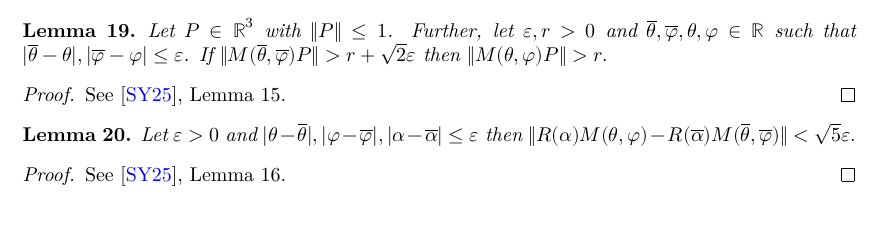
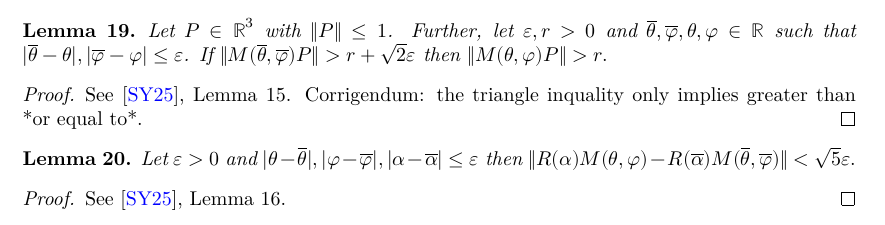
Before and after one commit to tom7/noperts, a LaTeX document (proof/blueprint/src/print.tex, which reads proof/blueprint/src/chapters/bounding.tex): part of page 6 of 19, cut so that both start at the same text. Compiled offline with XeLaTeX.

Commit message:
[bounding.tex] add corrigendum

```diff
--- a/proof/blueprint/src/chapters/bounding.tex
+++ b/proof/blueprint/src/chapters/bounding.tex
@@ -118,6 +118,7 @@ See \cite{polyhedron.without.rupert}, Lemma 14.
 \uses{lem:sqrt2}
 \leanok
 See \cite{polyhedron.without.rupert}, Lemma 15.
+Corrigendum: the triangle inquality only implies greater than *or equal to*.
 \end{proof}
 
 \begin{lemma} \label{lem:sqrt5}
```
